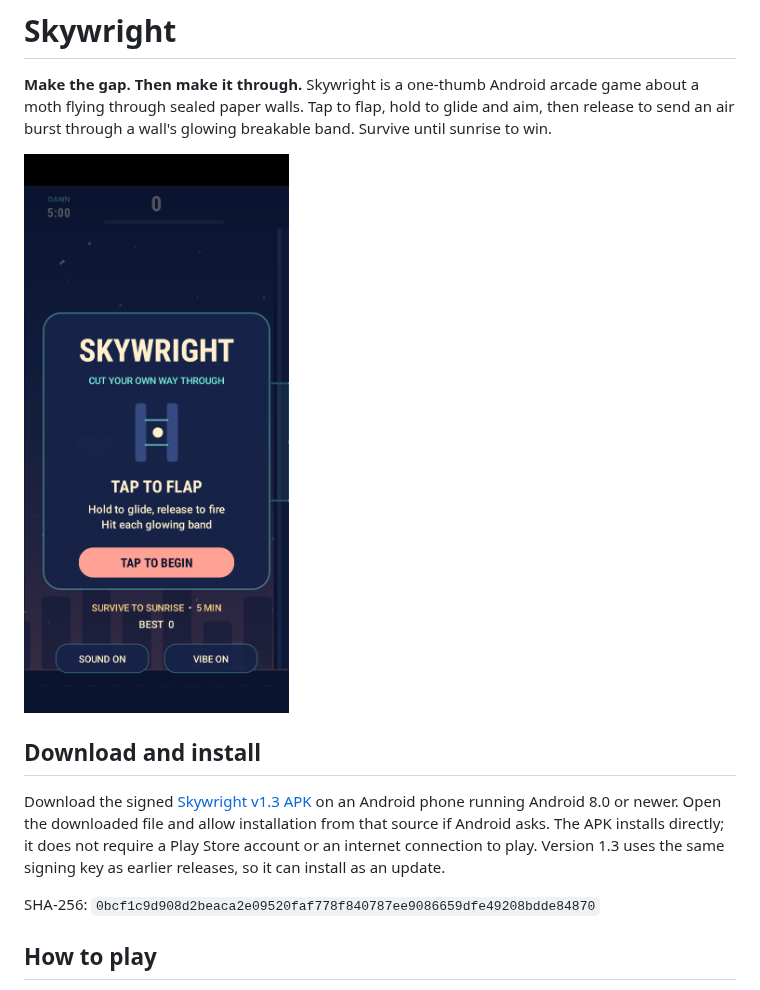
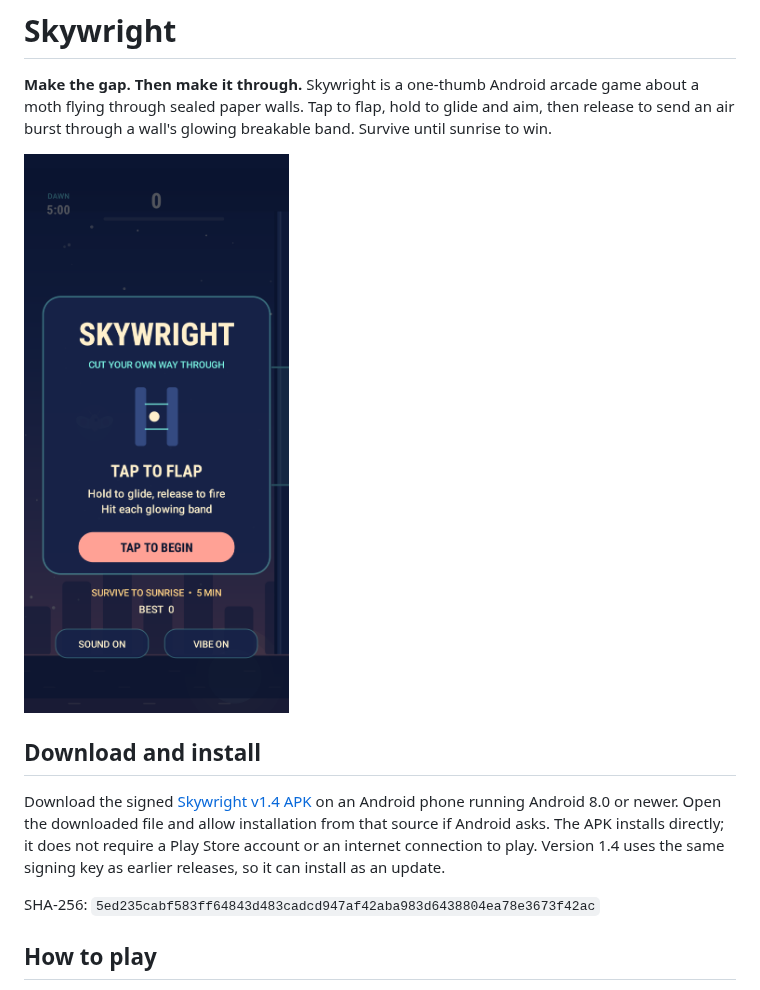
Before and after one commit to ColeT25/Skywright, a Markdown page: README.md, the part around one of its changes. Rendered like a GitHub page; pictures changed too: docs/responsive-menu-v1.4.png (added).

```diff
--- a/README.md
+++ b/README.md
@@ -2,13 +2,13 @@
 
 **Make the gap. Then make it through.** Skywright is a one-thumb Android arcade game about a moth flying through sealed paper walls. Tap to flap, hold to glide and aim, then release to send an air burst through a wall's glowing breakable band. Survive until sunrise to win.
 
-![Skywright menu](docs/menu.png)
+![Skywright menu on a tall Android screen](docs/responsive-menu-v1.4.png)
 
 ## Download and install
 
-Download the signed [Skywright v1.3 APK](https://github.com/ColeT25/Skywright/releases/download/v1.3/Skywright-v1.3.apk) on an Android phone running Android 8.0 or newer. Open the downloaded file and allow installation from that source if Android asks. The APK installs directly; it does not require a Play Store account or an internet connection to play. Version 1.3 uses the same signing key as earlier releases, so it can install as an update.
+Download the signed [Skywright v1.4 APK](https://github.com/ColeT25/Skywright/releases/download/v1.4/Skywright-v1.4.apk) on an Android phone running Android 8.0 or newer. Open the downloaded file and allow installation from that source if Android asks. The APK installs directly; it does not require a Play Store account or an internet connection to play. Version 1.4 uses the same signing key as earlier releases, so it can install as an update.
 
-SHA-256: `0bcf1c9d908d2beaca2e09520faf778f840787ee9086659dfe49208bdde84870`
+SHA-256: `5ed235cabf583ff64843d483cadcd947af42aba983d6438804ea78e3673f42ac`
 
 ## How to play
 
```
Also changed, not shown: other parts of README.md (+9 -6 lines), GAME_PLAN.md (+6 -0 lines), RELEASE_NOTES_v1.4.md (added, +21 -0 lines), docs/responsive-gameplay-v1.4.png (added), 9 other files.
